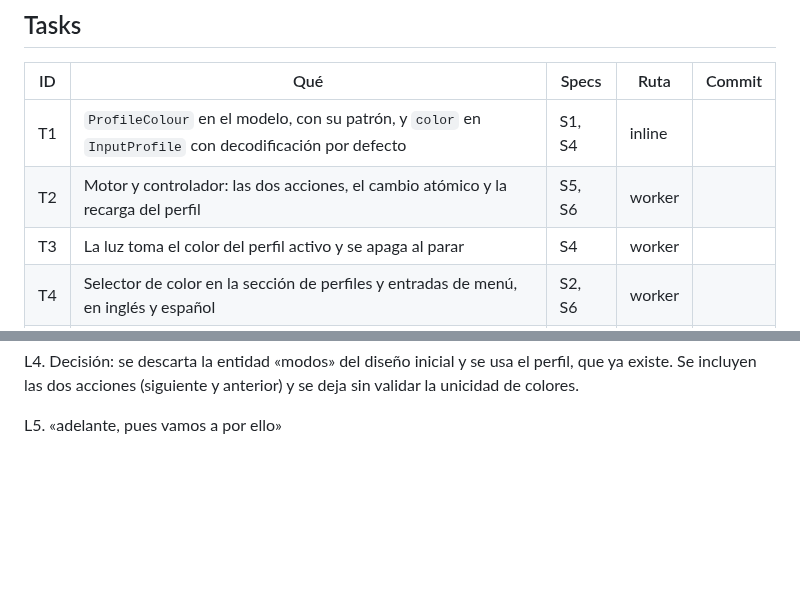
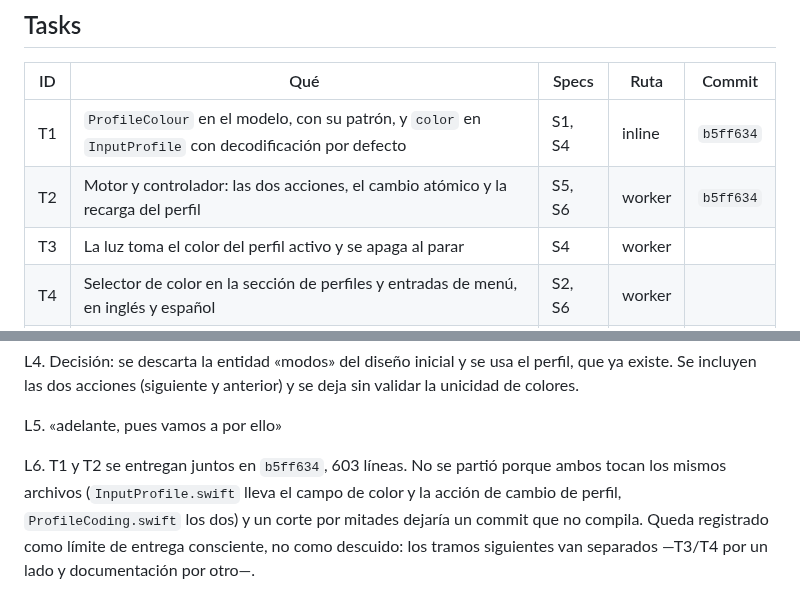
Before and after one commit to em4go/nacon-controller, a Markdown page: odd/tasks/profile-colour.md, 2 parts joined by grey strips. GitHub-like rendering; blank space fills up the shorter version.

Commit message:
docs: record where the 603-line slice came from
The colour and the switching landed together because they touch the same files: the profile struct carries
both the colour field and the new action, and the coder writes both. A split by halves would have produced a
commit that does not compile, which is worse for a reviewer than a large coherent one.

Written down in the feature document so the next slice is measured by choice rather than by accident.

```diff
--- a/odd/tasks/profile-colour.md
+++ b/odd/tasks/profile-colour.md
@@ -37,8 +37,8 @@ S8. Dos perfiles pueden compartir color. Es decisión del usuario y no se valida
 
 | ID | Qué | Specs | Ruta | Commit |
 | --- | --- | --- | --- | --- |
-| T1 | `ProfileColour` en el modelo, con su patrón, y `color` en `InputProfile` con decodificación por defecto | S1, S4 | inline | |
-| T2 | Motor y controlador: las dos acciones, el cambio atómico y la recarga del perfil | S5, S6 | worker | |
+| T1 | `ProfileColour` en el modelo, con su patrón, y `color` en `InputProfile` con decodificación por defecto | S1, S4 | inline | `b5ff634` |
+| T2 | Motor y controlador: las dos acciones, el cambio atómico y la recarga del perfil | S5, S6 | worker | `b5ff634` |
 | T3 | La luz toma el color del perfil activo y se apaga al parar | S4 | worker | |
 | T4 | Selector de color en la sección de perfiles y entradas de menú, en inglés y español | S2, S6 | worker | |
 | T5 | README y paso de aceptación | — | inline | |
@@ -59,3 +59,8 @@ L4. Decisión: se descarta la entidad «modos» del diseño inicial y se usa el
 las dos acciones (siguiente y anterior) y se deja sin validar la unicidad de colores.
 
 L5. «adelante, pues vamos a por ello»
+
+L6. T1 y T2 se entregan juntos en `b5ff634`, 603 líneas. No se partió porque ambos tocan los mismos archivos
+(`InputProfile.swift` lleva el campo de color y la acción de cambio de perfil, `ProfileCoding.swift` los dos)
+y un corte por mitades dejaría un commit que no compila. Queda registrado como límite de entrega consciente,
+no como descuido: los tramos siguientes van separados —T3/T4 por un lado y documentación por otro—.
```
